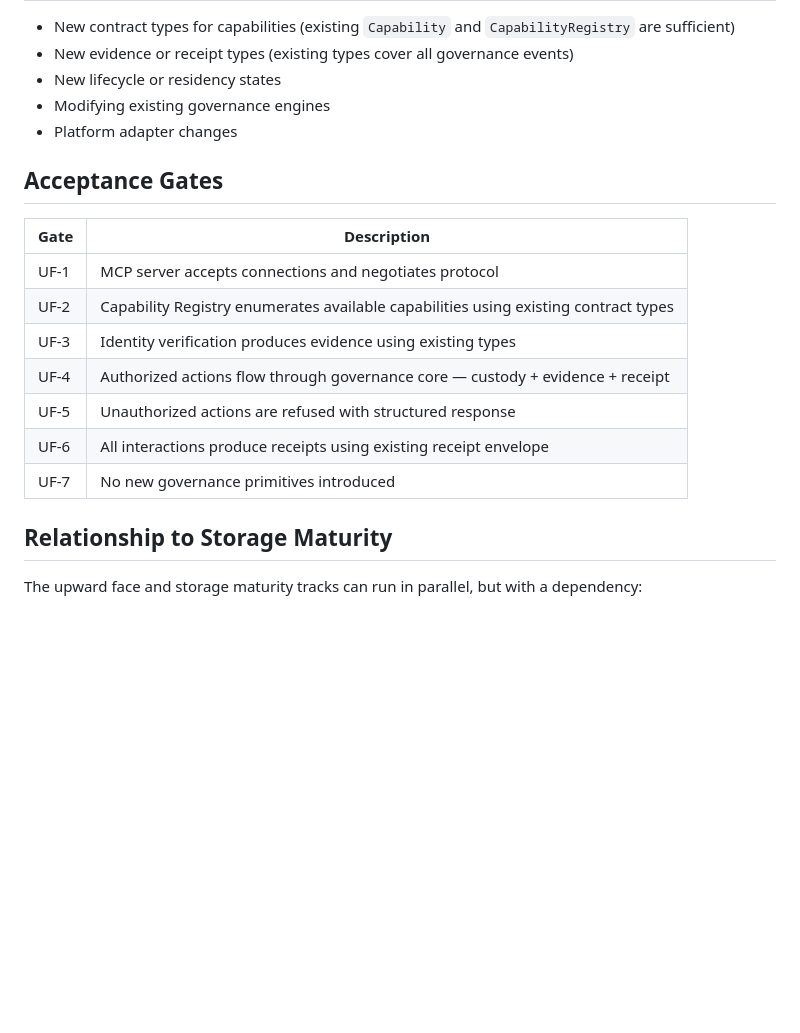
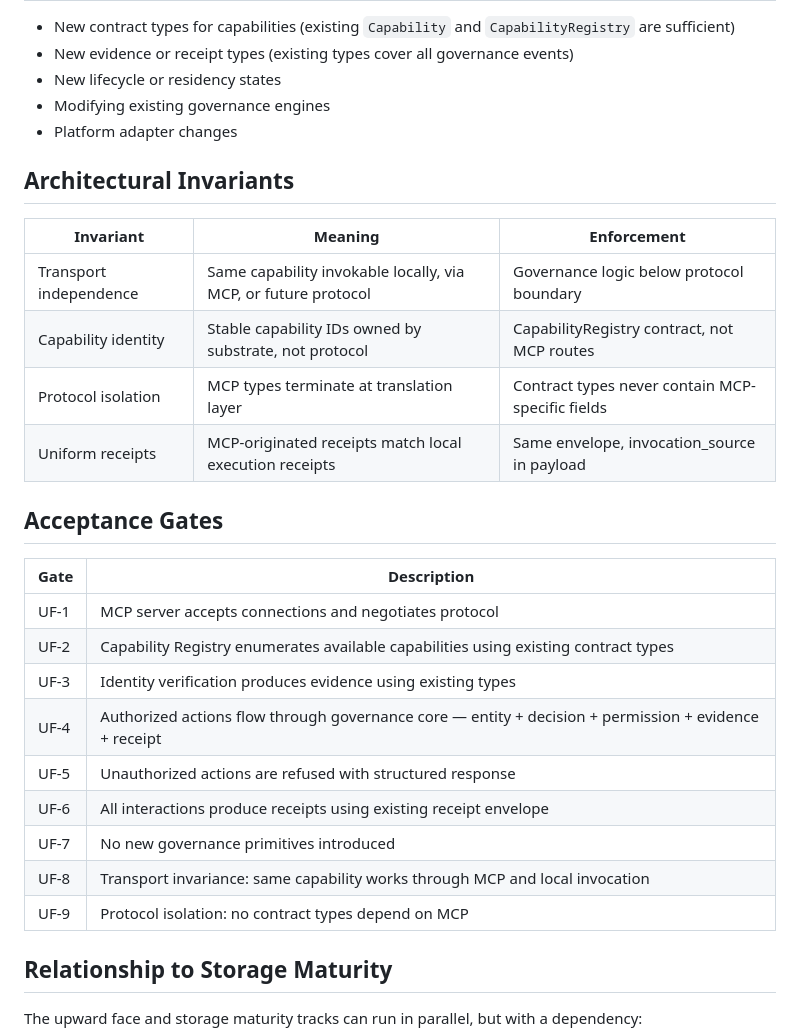
Before and after one commit to andrewdhannah/Librarian-Node, a Markdown page: plans/EPIC-MCP-UPWARD-FACE-1.md, the part around the change. Drawn GitHub-style; blank space fills up the shorter version.

```diff
--- a/plans/EPIC-MCP-UPWARD-FACE-1.md
+++ b/plans/EPIC-MCP-UPWARD-FACE-1.md
@@ -174,6 +174,15 @@ MCP
 - Modifying existing governance engines
 - Platform adapter changes
 
+## Architectural Invariants
+
+| Invariant | Meaning | Enforcement |
+|-----------|---------|-------------|
+| Transport independence | Same capability invokable locally, via MCP, or future protocol | Governance logic below protocol boundary |
+| Capability identity | Stable capability IDs owned by substrate, not protocol | CapabilityRegistry contract, not MCP routes |
+| Protocol isolation | MCP types terminate at translation layer | Contract types never contain MCP-specific fields |
+| Uniform receipts | MCP-originated receipts match local execution receipts | Same envelope, invocation_source in payload |
+
 ## Acceptance Gates
 
 | Gate | Description |
@@ -181,10 +190,12 @@ MCP
 | UF-1 | MCP server accepts connections and negotiates protocol |
 | UF-2 | Capability Registry enumerates available capabilities using existing contract types |
 | UF-3 | Identity verification produces evidence using existing types |
-| UF-4 | Authorized actions flow through governance core — custody + evidence + receipt |
+| UF-4 | Authorized actions flow through governance core — entity + decision + permission + evidence + receipt |
 | UF-5 | Unauthorized actions are refused with structured response |
 | UF-6 | All interactions produce receipts using existing receipt envelope |
 | UF-7 | No new governance primitives introduced |
+| UF-8 | Transport invariance: same capability works through MCP and local invocation |
+| UF-9 | Protocol isolation: no contract types depend on MCP |
 
 ## Relationship to Storage Maturity
 
```
Also changed, not shown: docs/architecture/ADD-ON-SDK-MODEL.md (added, +145 -0 lines).
